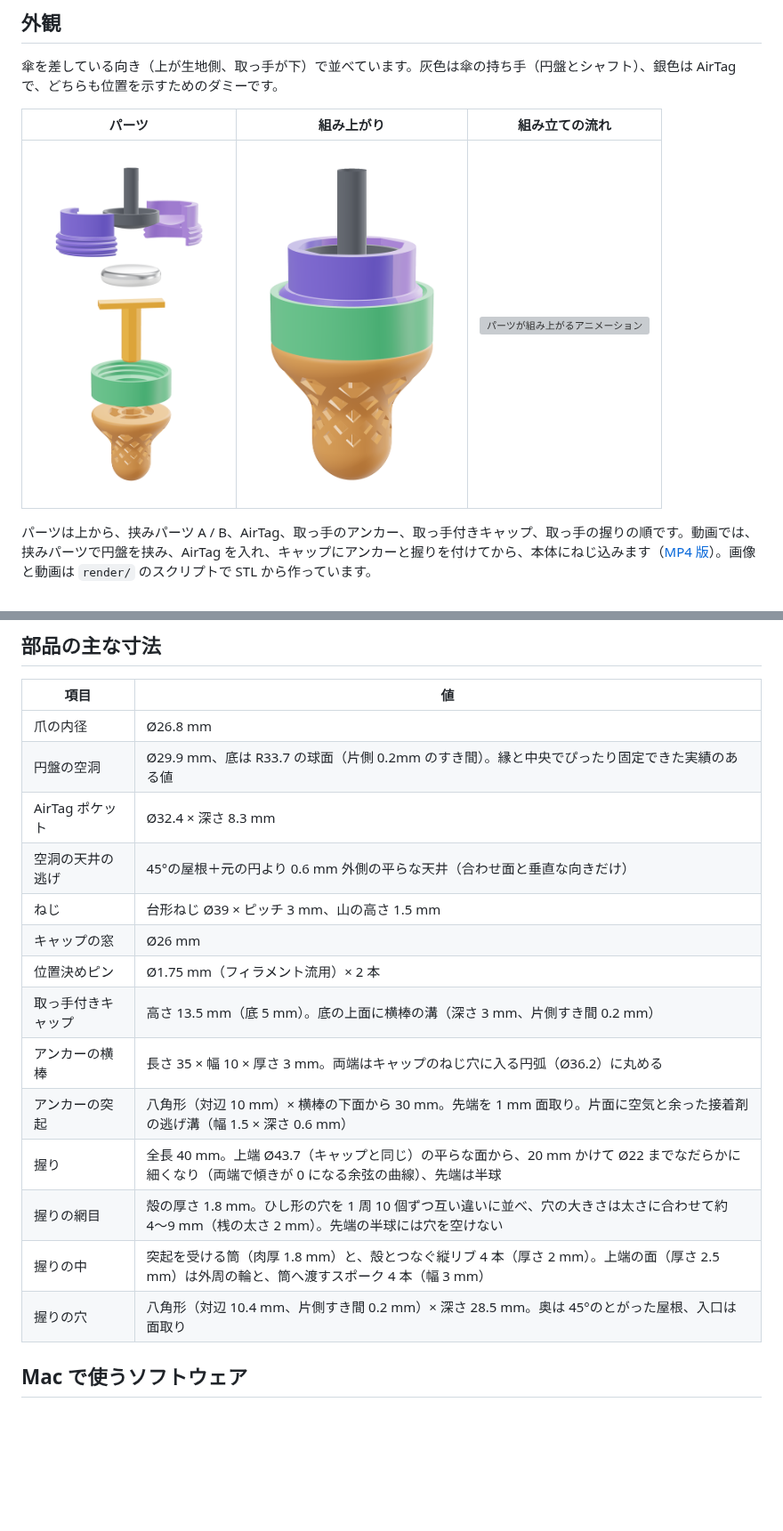
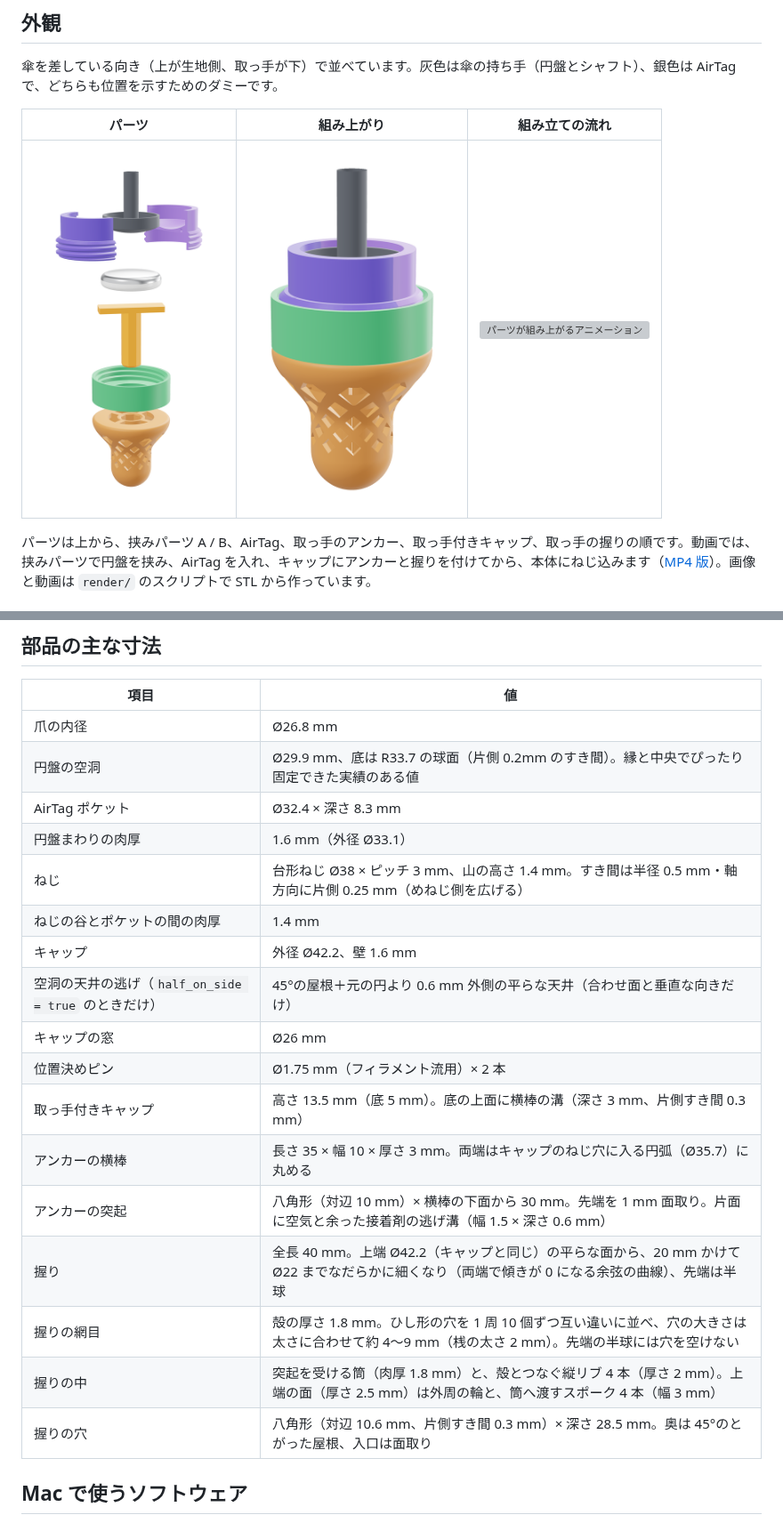
Before and after one commit to gofurukawa/airtag_holder, a Markdown page: README.md, 2 parts joined by grey strips. Shown at 89% size. GitHub-like rendering; pictures changed too: render/images/assembled.png, render/images/parts.png; blank space fills up the shorter version; grey boxes are pictures that could not be loaded.

```diff
--- a/README.md
+++ b/README.md
@@ -76,17 +78,20 @@ AMVEL の超軽量折りたたみ傘 [pentagon LARGE](https://www.umbrella-store
 | 爪の内径 | Ø26.8 mm |
 | 円盤の空洞 | Ø29.9 mm、底は R33.7 の球面（片側 0.2mm のすき間）。縁と中央でぴったり固定できた実績のある値 |
 | AirTag ポケット | Ø32.4 × 深さ 8.3 mm |
-| 空洞の天井の逃げ | 45°の屋根＋元の円より 0.6 mm 外側の平らな天井（合わせ面と垂直な向きだけ） |
-| ねじ | 台形ねじ Ø39 × ピッチ 3 mm、山の高さ 1.5 mm |
+| 円盤まわりの肉厚 | 1.6 mm（外径 Ø33.1） |
+| ねじ | 台形ねじ Ø38 × ピッチ 3 mm、山の高さ 1.4 mm。すき間は半径 0.5 mm・軸方向に片側 0.25 mm（めねじ側を広げる） |
+| ねじの谷とポケットの間の肉厚 | 1.4 mm |
+| キャップ | 外径 Ø42.2、壁 1.6 mm |
+| 空洞の天井の逃げ（`half_on_side = true` のときだけ） | 45°の屋根＋元の円より 0.6 mm 外側の平らな天井（合わせ面と垂直な向きだけ） |
 | キャップの窓 | Ø26 mm |
 | 位置決めピン | Ø1.75 mm（フィラメント流用）× 2 本 |
-| 取っ手付きキャップ | 高さ 13.5 mm（底 5 mm）。底の上面に横棒の溝（深さ 3 mm、片側すき間 0.2 mm） |
-| アンカーの横棒 | 長さ 35 × 幅 10 × 厚さ 3 mm。両端はキャップのねじ穴に入る円弧（Ø36.2）に丸める |
+| 取っ手付きキャップ | 高さ 13.5 mm（底 5 mm）。底の上面に横棒の溝（深さ 3 mm、片側すき間 0.3 mm） |
+| アンカーの横棒 | 長さ 35 × 幅 10 × 厚さ 3 mm。両端はキャップのねじ穴に入る円弧（Ø35.7）に丸める |
 | アンカーの突起 | 八角形（対辺 10 mm）× 横棒の下面から 30 mm。先端を 1 mm 面取り。片面に空気と余った接着剤の逃げ溝（幅 1.5 × 深さ 0.6 mm） |
-| 握り | 全長 40 mm。上端 Ø43.7（キャップと同じ）の平らな面から、20 mm かけて Ø22 までなだらかに細くなり（両端で傾きが 0 になる余弦の曲線）、先端は半球 |
+| 握り | 全長 40 mm。上端 Ø42.2（キャップと同じ）の平らな面から、20 mm かけて Ø22 までなだらかに細くなり（両端で傾きが 0 になる余弦の曲線）、先端は半球 |
 | 握りの網目 | 殻の厚さ 1.8 mm。ひし形の穴を 1 周 10 個ずつ互い違いに並べ、穴の大きさは太さに合わせて約 4〜9 mm（桟の太さ 2 mm）。先端の半球には穴を空けない |
 | 握りの中 | 突起を受ける筒（肉厚 1.8 mm）と、殻とつなぐ縦リブ 4 本（厚さ 2 mm）。上端の面（厚さ 2.5 mm）は外周の輪と、筒へ渡すスポーク 4 本（幅 3 mm） |
-| 握りの穴 | 八角形（対辺 10.4 mm、片側すき間 0.2 mm）× 深さ 28.5 mm。奥は 45°のとがった屋根、入口は面取り |
+| 握りの穴 | 八角形（対辺 10.6 mm、片側すき間 0.3 mm）× 深さ 28.5 mm。奥は 45°のとがった屋根、入口は面取り |
 
 ## Mac で使うソフトウェア
 
```
Also changed, not shown: other parts of README.md (+35 -16 lines), 11 other files.
